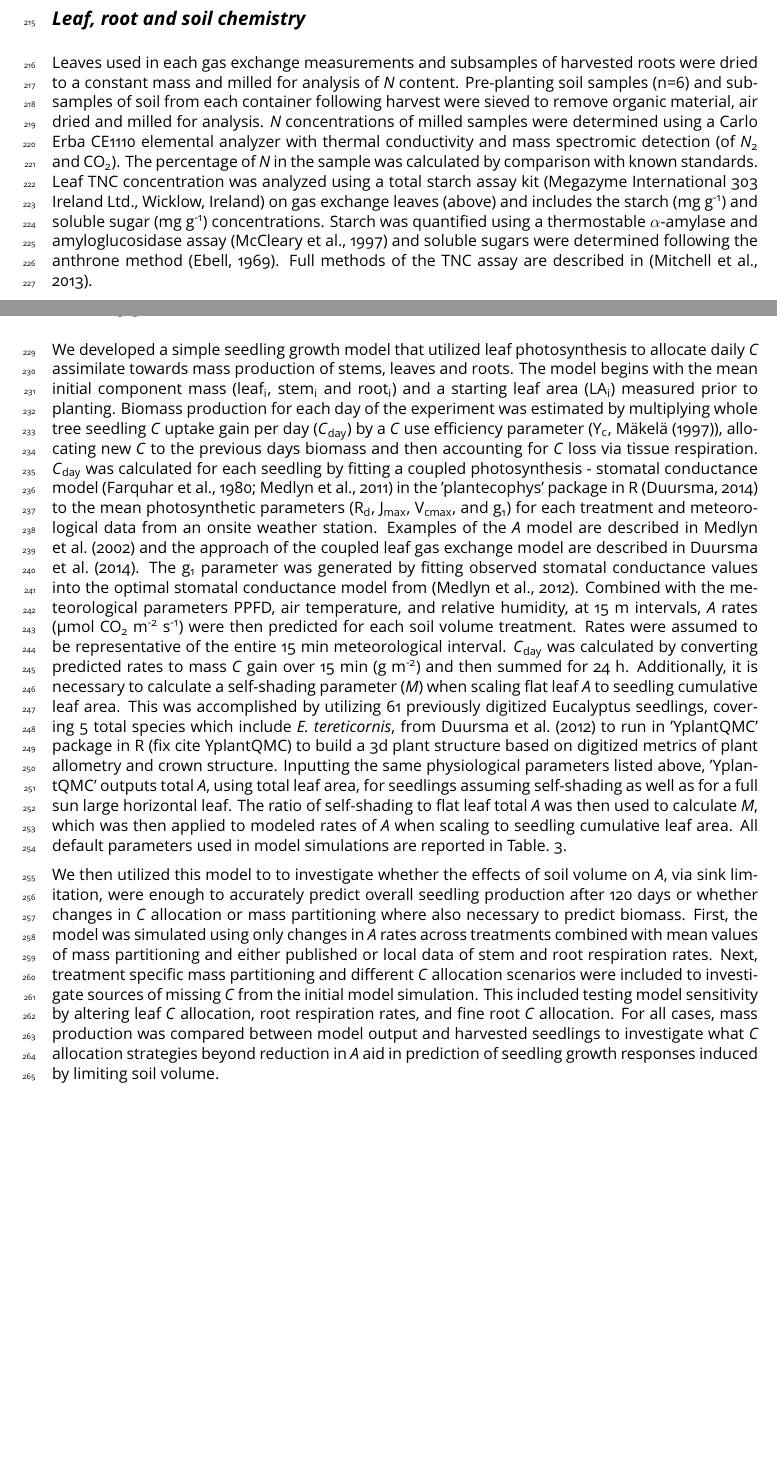
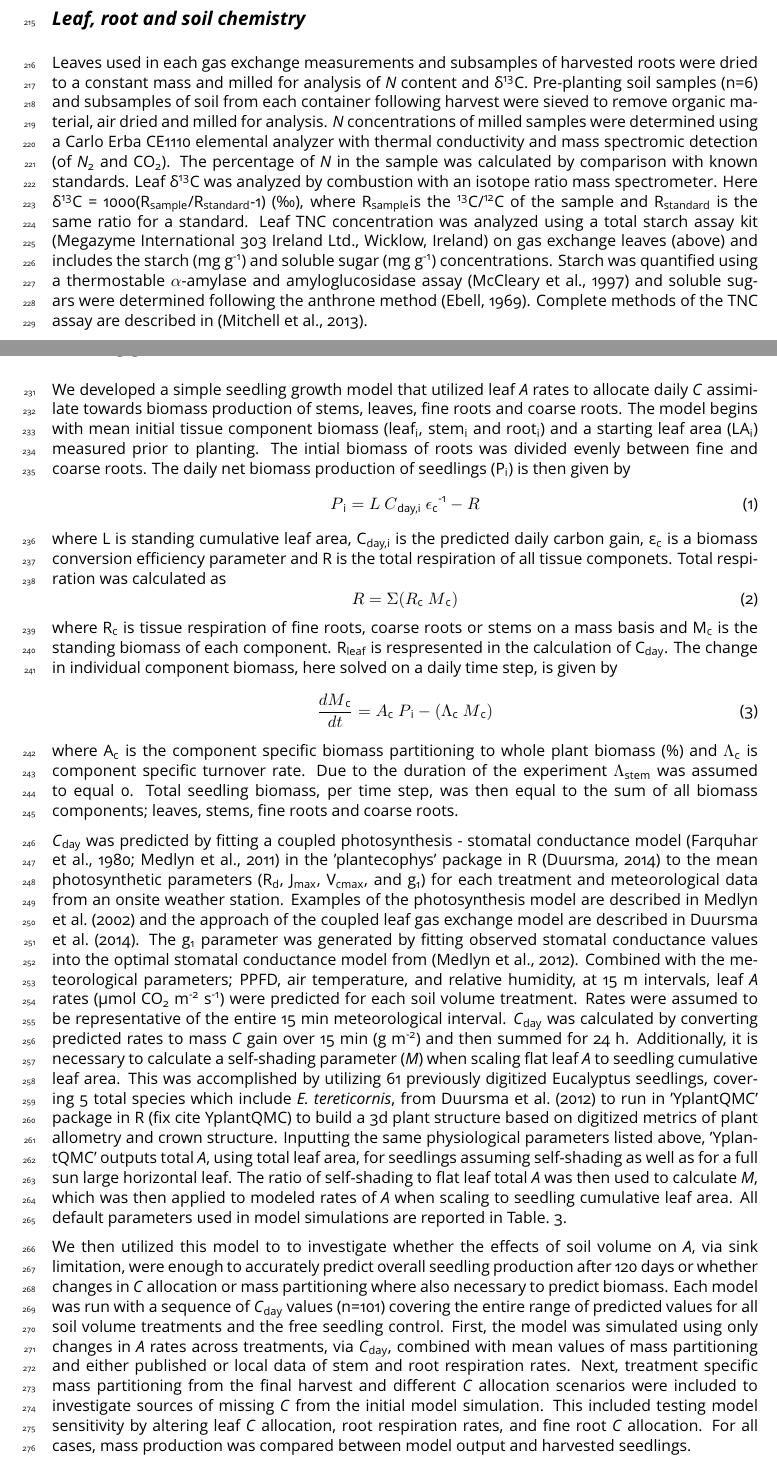
Before and after one commit to CourtneyCampany/pve_manuscript, a LaTeX document (manuscript/pve_manuscript.tex): two parts of pages 5 and 6 of 21 before the commit and two parts of pages 5 and 6 of 22 after it, joined at a grey line, cut so that both start at the same text, the shorter picture padded with empty space. The pictures show the PDF file manuscript/pve_manuscript.pdf that the author committed with the source.

Commit message:
added model equations

```diff
--- a/manuscript/pve_manuscript.tex
+++ b/manuscript/pve_manuscript.tex
@@ -135,7 +135,7 @@ photosynthesis, sink regulation, growth, carbon allocation, soil volume
 
 \section*{Introduction}
 
-Understanding plant growth requires knowledge of the mass balance that must be achieved between \textit{C} uptake and subsequent allocation to growth, storage, and respiration. It is commonly assumed plant growth is limited by \textit{C} availability, yet it has long been demonstrated that correlations between \textit{A} and growth are weak or seldom present. \citet{korner2013growth} argues that growth instead controls \textit{A}, as it is the norm for sink activity to feedback on source activity. This is supported by evidence that growth limitation of plants under environmental stress is not limited by the supply of photoassimilates \citep{palacio2014does}. As woody plants have highly integrated systems of competing carbohydrate sinks \citep{kozlowski1992carbohydrate}, growth should principally depend on the transport of these photoassimilates between different tissue and organ sinks. Despite a wealth of studies, however, large uncertainties still remain regarding the coordination of \textit{C} supply, via \textit{A}, and growth of woody species.
+Understanding plant growth requires knowledge of the mass balance that must be achieved between \textit{C} uptake and subsequent allocation to growth, storage, and respiration. It is commonly assumed plant growth is limited by \textit{C} availability, yet it has long been demonstrated that correlations between \textit{A} and growth are weak or seldom present. \citet{korner2013growth} argues that growth instead controls \textit{A}, as it is the norm for sink activity to feedback on source activity. This is supported by evidence that growth of plants under environmental stress is not limited by the supply of photoassimilates \citep{palacio2014does}. As woody plants have highly integrated systems of competing carbohydrate sinks \citep{kozlowski1992carbohydrate}, growth should principally depend on the transport of these photoassimilates between different tissue and organ sinks. Despite a wealth of studies, however, large uncertainties still remain regarding the coordination of \textit{C} supply, via \textit{A}, and growth of woody species.
 
 In woody species, how \textit{A} controls growth has been studied with manipulations of \textit{C} source activity. Examples included elevated CO\textsubscript{2} experiments, for example FACE (reviewed in  \citet{ainsworth2005have}, and partial defoliation experiments. Elevated CO\textsubscript{2} has been shown to increase \textit{A} rates \citep{drake1997more,ainsworth2007response} and across four FACE experiments this resulted in a conserved increase in forest production \citep{norby2005forest}. Evidence from elevated CO\textsubscript{2} experiments, however, also reveals that the growth response tends to be much smaller than the photosynthetic enhancement \citep{kirschbaum2011does}. In defoliation experiments, compensatory increases in \textit{A} are commonly shown yet are attributed to variable mechanisms, including reduction in end product inhibition \citep{iglesias2002regulation,zhou2003changes,handa2005test}, enhanced biochemical activity \citep{ovaska1993b,layne1995end}, increased stomatal conductance \citep{layne1995end}, leaf nutrient status \citep{turnbull2007increased}, and regulatory sugar signaling \citep{eyles2013whole}. However, increases in \textit{A} did not always produce increased growth due to reductions in meristem sink strength (Palacio et al. 2012), \textit{C} limitation to mycorrhizal colonization (Markkola et al. 2004), or an overall decrease in whole plant \textit{C} gain \citep{ovaska1993a}. These manipulations of \textit{C} source activity expose unresolved issues with how changes in \textit{A} do not always infer similar responses in growth.
 
@@ -175,12 +175,27 @@ Leaf gas exchange measurements were performed bi-weekly at saturating light (\te
 Predawn ($\Psi\textsubscript{pd}$) and midday ($\Psi\textsubscript{l}$) leaf water potentials were measured for each seedling using a PMS 1505D pressure chamber (PMS Instruments, Albany, OR, USA) on fully expanded leaves during the same time period as AC\textsubscript{i} and \textit{R}\textsubscript{d}. Leaves were removed and immediately stored inside foil covered bags before water potential measurements were collected. $\Psi\textsubscript{pd}$ was measured before sunrise and $\Psi\textsubscript{l}$ at midday 13:00-14:30~h. These measurements were used as a measure of static water stress on the seedlings \citep{sellin1999does}, and to ensure that the bulk soil water availability was high enough for plants as they became larger and roots filled the soil volume.
 
 \subsection*{\textit{Leaf, root and soil chemistry}}
-Leaves used in each gas exchange measurements and subsamples of harvested roots were dried to a constant mass and milled for analysis of \textit{N} content. Pre-planting soil samples (n=6) and subsamples of soil from each container following harvest were sieved to remove organic material, air dried and milled for analysis. \textit{N} concentrations of milled samples were determined using a Carlo Erba CE1110 elemental analyzer with thermal conductivity and mass spectromic detection (of \textit{N}\textsubscript{2} and CO\textsubscript{2}).  The percentage of \textit{N} in the sample was calculated by comparison with known standards. Leaf TNC concentration was analyzed using a total starch assay kit (Megazyme International 303 Ireland Ltd., Wicklow, Ireland) on gas exchange leaves (above) and includes the starch (mg~g\textsuperscript{-1}) and soluble sugar (mg~g\textsuperscript{-1}) concentrations. Starch was quantified using a thermostable $\alpha$-amylase and amyloglucosidase assay \citep{McCleary_starch} and soluble sugars were determined following the anthrone method \citep{ebell1969variation}. Full methods of the TNC assay are described in \citep{mitchell2013drought}.
+Leaves used in each gas exchange measurements and subsamples of harvested roots were dried to a constant mass and milled for analysis of \textit{N} content and {\textdelta}\textsuperscript{13}C. Pre-planting soil samples (n=6) and subsamples of soil from each container following harvest were sieved to remove organic material, air dried and milled for analysis. \textit{N} concentrations of milled samples were determined using a Carlo Erba CE1110 elemental analyzer with thermal conductivity and mass spectromic detection (of \textit{N}\textsubscript{2} and CO\textsubscript{2}).  The percentage of \textit{N} in the sample was calculated by comparison with known standards. Leaf {\textdelta}\textsuperscript{13}C was analyzed by combustion with an isotope ratio mass spectrometer. Here {\textdelta}\textsuperscript{13}C~=~1000(R\textsubscript{sample}/R\textsubscript{standard}-1) (\text{\textperthousand}), where R\textsubscript{sample}is the \textsuperscript{13}C/\textsuperscript{12}C of the sample and R\textsubscript{standard} is the same ratio for a standard. Leaf TNC concentration was analyzed using a total starch assay kit (Megazyme International 303 Ireland Ltd., Wicklow, Ireland) on gas exchange leaves (above) and includes the starch (mg~g\textsuperscript{-1}) and soluble sugar (mg~g\textsuperscript{-1}) concentrations. Starch was quantified using a thermostable $\alpha$-amylase and amyloglucosidase assay \citep{McCleary_starch} and soluble sugars were determined following the anthrone method \citep{ebell1969variation}. Complete methods of the TNC assay are described in \citep{mitchell2013drought}.
 
 \subsection*{\textit{Seedling growth model}}
-We developed a simple seedling growth model that utilized leaf photosynthesis to allocate daily \textit{C} assimilate towards mass production of stems, leaves and roots. The model begins with the mean initial component mass (leaf\textsubscript{i}, stem\textsubscript{i} and root\textsubscript{i}) and a starting leaf area (LA\textsubscript{i}) measured prior to planting. Biomass production for each day of the experiment was estimated by multiplying whole tree seedling \textit{C} uptake gain per day (\textit{C}\textsubscript{day}) by a \textit{C} use efficiency parameter (\textUpsilon\textsubscript{c}, \citet{makela1997carbon}), allocating new \textit{C} to the previous day’s biomass and then accounting for \textit{C} loss via tissue respiration. \textit{C}\textsubscript{day} was calculated for each seedling by fitting a coupled photosynthesis - stomatal conductance model \citep{farquhar1980biochemical,medlyn2011reconciling} in the 'plantecophys' package in R \citep{Duursma2014} to the mean photosynthetic parameters (R\textsubscript{d}, J\textsubscript{max}, V\textsubscript{cmax}, and g\textsubscript{1}) for each treatment and meteorological data from an onsite weather station.  Examples of the \textit{A} model are described in \citet{medlyn2002temperature} and the approach of the coupled leaf gas exchange model are described in \citet{duursma2014peaked}. The g\textsubscript{1} parameter was generated by fitting observed stomatal conductance values into the optimal stomatal conductance model from \citep{medlyn2012reconciling}. Combined with the meteorological parameters PPFD, air temperature, and relative humidity, at 15~m intervals, \textit{A} rates ({\textmugreek}mol~CO\textsubscript{2}~m\textsuperscript{-2}~s\textsuperscript{-1}) were then predicted for each soil volume treatment. Rates were assumed to be representative of the entire 15~min meteorological interval. \textit{C}\textsubscript{day} was calculated by converting predicted rates to mass \textit{C} gain over 15~min (g~m\textsuperscript{-2}) and then summed for 24~h. Additionally, it is necessary to calculate a self-shading parameter (\textit{M}) when scaling flat leaf \textit{A} to seedling cumulative leaf area. This was accomplished by utilizing 61 previously digitized Eucalyptus seedlings, covering 5 total species which include \textit{E. tereticornis}, from \citet{duursma2012light} to run in 'YplantQMC' package in R (fix cite YplantQMC) to build a 3d plant structure based on digitized metrics of plant allometry and crown structure. Inputting the same physiological parameters listed above, 'YplantQMC' outputs total \textit{A}, using total leaf area, for seedlings assuming self-shading as well as for a full sun large horizontal leaf.  The ratio of self-shading to flat leaf total \textit{A} was then used to calculate \textit{M}, which was then applied to modeled rates of \textit{A} when scaling to seedling cumulative leaf area. All default parameters used in model simulations are reported in Table.~\ref{table:Table3}.
+We developed a simple seedling growth model that utilized leaf \textit{A} rates to allocate daily \textit{C} assimilate towards biomass production of stems, leaves, fine roots and coarse roots. The model begins with mean initial tissue component biomass (leaf\textsubscript{i}, stem\textsubscript{i} and root\textsubscript{i}) and a starting leaf area (LA\textsubscript{i}) measured prior to planting. The intial biomass of roots was divided evenly between fine and coarse roots. The daily net biomass production of seedlings (P\textsubscript{i}) is then given by
+\begin{equation} P\textsubscript{i}=L~C\textsubscript{day,i}~\epsilon\textsubscript{c}\textsuperscript{-1}-R
+\label{eq:prod}
+\end{equation}
+where L is standing cumulative leaf area, C\textsubscript{day,i} is the predicted daily carbon gain, \textepsilon\textsubscript{c} is a biomass conversion efficiency parameter and R is the total respiration of all tissue componets. Total respiration was calculated as
+\begin{equation} R=\Sigma(R\textsubscript{c}~M\textsubscript{c})
+\label{eq:resp}
+\end{equation}
+where R\textsubscript{c} is tissue respiration of fine roots, coarse roots or stems on a mass basis and M\textsubscript{c} is the standing biomass of each component. R\textsubscript{leaf} is respresented in the calculation of C\textsubscript{day}. The change in individual component biomass, here solved on a daily time step, is given by
+\begin{equation} \frac{dM\textsubscript{c}}{dt}=A\textsubscript{c}~P\textsubscript{i}-(\Lambda\textsubscript{c}~M\textsubscript{c})
+\label{eq:mass}
+\end{equation}
+where A\textsubscript{c} is the component specific biomass partitioning  to whole plant biomass (\%) and $\Lambda\textsubscript{c}$ is component specific turnover rate. Due to the duration of the experiment $\Lambda\textsubscript{stem}$ was assumed to equal 0.  Total seedling biomass, per time step, was then equal to the sum of all biomass components; leaves, stems, fine roots and coarse roots.
 
-We then utilized this model to to investigate whether the effects of soil volume on \textit{A}, via sink limitation, were enough to accurately predict overall seedling production after 120 days or whether changes in \textit{C} allocation or mass partitioning where also necessary to predict biomass. First, the model was simulated using only changes in \textit{A} rates across treatments combined with mean values of mass partitioning and either published or local data of stem and root respiration rates. Next, treatment specific mass partitioning and different \textit{C} allocation scenarios were included to investigate sources of missing \textit{C} from the initial model simulation. This included testing model sensitivity by altering leaf \textit{C} allocation, root respiration rates, and fine root \textit{C} allocation. For all cases, mass production was compared between model output and harvested seedlings to investigate what \textit{C} allocation strategies beyond reduction in \textit{A} aid in  prediction of seedling growth responses induced by limiting soil volume.
+\textit{C}\textsubscript{day} was predicted by fitting a coupled photosynthesis - stomatal conductance model \citep{farquhar1980biochemical,medlyn2011reconciling} in the 'plantecophys' package in R \citep{Duursma2014} to the mean photosynthetic parameters (R\textsubscript{d}, J\textsubscript{max}, V\textsubscript{cmax}, and g\textsubscript{1}) for each treatment and meteorological data from an onsite weather station.  Examples of the photosynthesis model are described in \citet{medlyn2002temperature} and the approach of the coupled leaf gas exchange model are described in \citet{duursma2014peaked}. The g\textsubscript{1} parameter was generated by fitting observed stomatal conductance values into the optimal stomatal conductance model from \citep{medlyn2012reconciling}. Combined with the meteorological parameters; PPFD, air temperature, and relative humidity, at 15~m intervals, leaf \textit{A} rates ({\textmugreek}mol~CO\textsubscript{2}~m\textsuperscript{-2}~s\textsuperscript{-1}) were predicted for each soil volume treatment. Rates were assumed to be representative of the entire 15~min meteorological interval. \textit{C}\textsubscript{day} was calculated by converting predicted rates to mass \textit{C} gain over 15~min (g~m\textsuperscript{-2}) and then summed for 24~h. Additionally, it is necessary to calculate a self-shading parameter (\textit{M}) when scaling flat leaf \textit{A} to seedling cumulative leaf area. This was accomplished by utilizing 61 previously digitized Eucalyptus seedlings, covering 5 total species which include \textit{E. tereticornis}, from \citet{duursma2012light} to run in 'YplantQMC' package in R (fix cite YplantQMC) to build a 3d plant structure based on digitized metrics of plant allometry and crown structure. Inputting the same physiological parameters listed above, 'YplantQMC' outputs total \textit{A}, using total leaf area, for seedlings assuming self-shading as well as for a full sun large horizontal leaf.  The ratio of self-shading to flat leaf total \textit{A} was then used to calculate \textit{M}, which was then applied to modeled rates of \textit{A} when scaling to seedling cumulative leaf area. All default parameters used in model simulations are reported in Table.~\ref{table:Table3}.
+
+We then utilized this model to to investigate whether the effects of soil volume on \textit{A}, via sink limitation, were enough to accurately predict overall seedling production after 120 days or whether changes in \textit{C} allocation or mass partitioning where also necessary to predict biomass. Each model was run with a sequence of \textit{C}\textsubscript{day}  values (n=101) covering the entire range of predicted values for all soil volume treatments and the free seedling control. First, the model was simulated using only changes in \textit{A} rates across treatments, via \textit{C}\textsubscript{day}, combined with mean values of mass partitioning and either published or local data of stem and root respiration rates.
+Next, treatment specific mass partitioning from the final harvest and different \textit{C} allocation scenarios were included to investigate sources of missing \textit{C} from the initial model simulation. This included testing model sensitivity by altering leaf \textit{C} allocation, root respiration rates, and fine root \textit{C} allocation. For all cases, mass production was compared between model output and harvested seedlings.
 
 \subsection*{\textit{Data Analysis}}
 Differences in experimental parameters with soil volume were analysed by one-way analysis of variance (ANOVA) in R with individual containers as random effects and soil volume as a categorical fixed effect. Tukey’s post-hoc tests were performed in conjunction with ANOVA to determine which specific paired comparisons among soil volume treatments were different. Mixed model ANOVAs of \textit{A}\textsubscript{max} and leaf chemistry were performed using the 'nlme' package \citep{nlme} in R and \textit{r}\textsuperscript{2} values of mixed models were computed as in \citet{nakagawa2013general}. Tests of allometric relationships between biomass components were implemented using major axis regression in the 'smatr' package in R \citep{warton2012smatr}. Results were considered significant at P$\leq$0.05.
```
Also changed, not shown: manuscript/pve_manuscript-concordance.tex (+1 -1 lines), manuscript/pve_manuscript.pdf, manuscript/pve_manuscript.tex (12 more changed lines), 3 other files.
